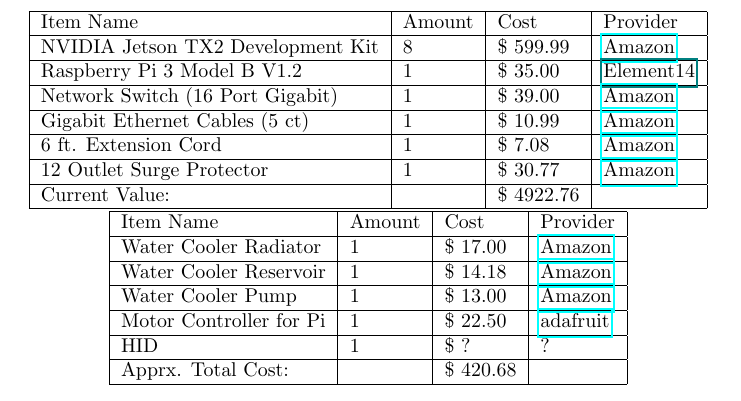
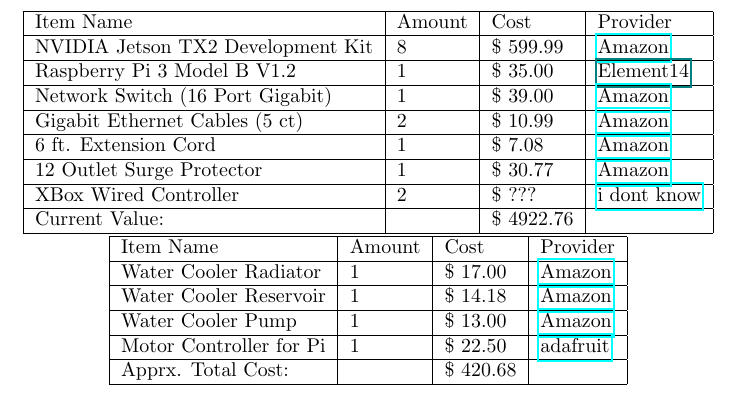
Before and after one commit to awde123/test, a LaTeX document (main.tex): part of page 2 of 2, cut so that both start at the same text. Compiled offline with pdfLaTeX.

Commit message:
Update on Overleaf.

```diff
--- a/main.tex
+++ b/main.tex
@@ -42,9 +42,10 @@
 	NVIDIA Jetson TX2 Development Kit & 8 & \$ 599.99 & \href{https://www.amazon.com/dp/B06XPFH939/ref=cm_sw_r_cp_dp_T1_2y1FzbPSCWS3Q}{Amazon}\\ \hline
 	Raspberry Pi 3 Model B V1.2 & 1 & \$ 35.00 & \href{www.newark.com/raspberry-pi/rpi2-modb-v1-2/sbc-raspberry-pi-2-model-b-v1/dp/95Y1948?COM=superwidget-link_RaspberryPi}{Element14}\\ \hline
     Network Switch (16 Port Gigabit) & 1 & \$ 39.00 & \href{http://a.co/9ZxWnFD}{Amazon} \\ \hline
-    Gigabit Ethernet Cables (5 ct) & 1 & \$ 10.99 & \href{https://www.amazon.com/dp/B01INRUFGK/ref=cm_sw_r_cp_dp_T1_RxhGzbGBQHJKQ}{Amazon} \\ \hline
+    Gigabit Ethernet Cables (5 ct) & 2 & \$ 10.99 & \href{https://www.amazon.com/dp/B01INRUFGK/ref=cm_sw_r_cp_dp_T1_RxhGzbGBQHJKQ}{Amazon} \\ \hline
     6 ft. Extension Cord & 1 & \$ 7.08 & \href{http://a.co/dOocaaY}{Amazon} \\ \hline
     12 Outlet Surge Protector & 1 & \$ 30.77 & \href{http://a.co/dXDFZkl}{Amazon} \\ \hline
+    XBox Wired Controller & 2 & \$ ??? & \href{purple.com}{i dont know} \\ \hline
     Current Value: & & \$ 4922.76 & \\ \hline
     \end{tabular}
 \begin{tabular}{ | l | l | l | l |}
@@ -54,7 +55,6 @@
     Water Cooler Reservoir & 1 & \$ 14.18 & \href{http://a.co/0tiCxUf}{Amazon} \\ \hline
     Water Cooler Pump & 1  & \$ 13.00 & \href{http://a.co/dSwtybB}{Amazon} \\ \hline
     Motor Controller for Pi & 1 & \$ 22.50 & \href{https://www.adafruit.com/product/2348}{adafruit}\\ \hline
-    HID & 1 & \$ ? & ? \\ \hline
     Apprx. Total Cost: & & \$ 420.68 & \\
     \hline
     \end{tabular}
```
